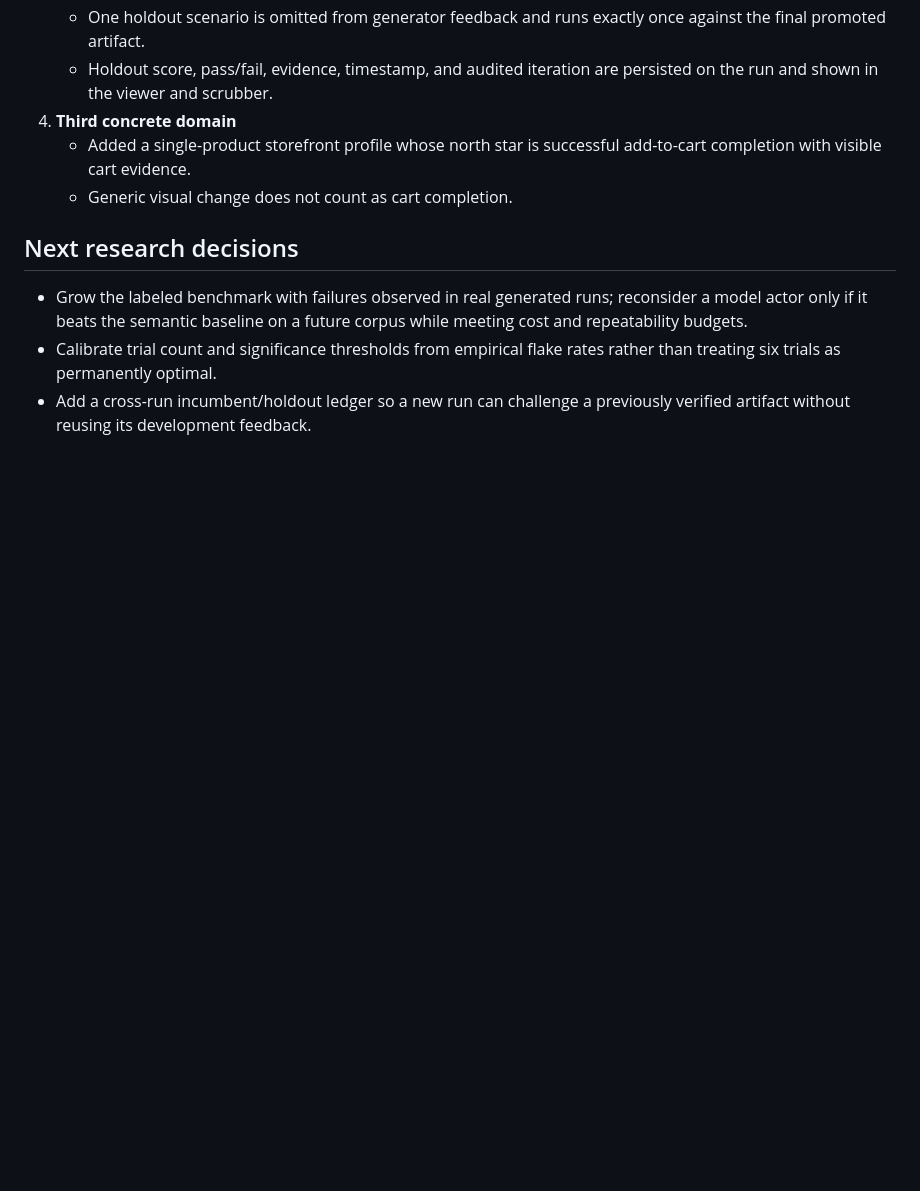
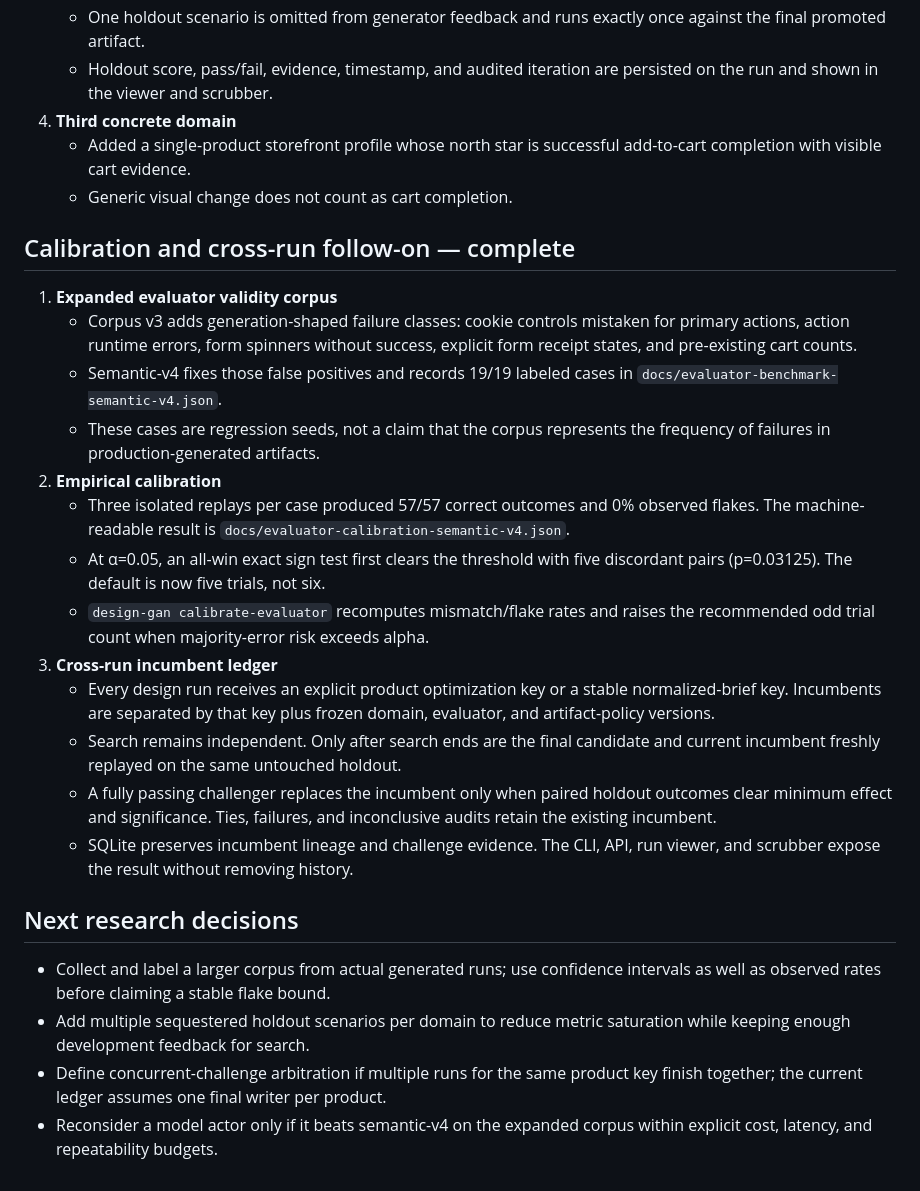
Before and after one commit to jessholbrook/design-gan, a Markdown page: docs/roadmap.md, the part around the change. Rendered like a GitHub page; blank space fills up the shorter version.

```diff
--- a/docs/roadmap.md
+++ b/docs/roadmap.md
@@ -86,12 +86,43 @@ All criteria above are met by `codex/product-optimization-roadmap`.
      add-to-cart completion with visible cart evidence.
    - Generic visual change does not count as cart completion.
 
+## Calibration and cross-run follow-on — complete
+
+1. **Expanded evaluator validity corpus**
+   - Corpus v3 adds generation-shaped failure classes: cookie controls mistaken
+     for primary actions, action runtime errors, form spinners without success,
+     explicit form receipt states, and pre-existing cart counts.
+   - Semantic-v4 fixes those false positives and records 19/19 labeled cases in
+     `docs/evaluator-benchmark-semantic-v4.json`.
+   - These cases are regression seeds, not a claim that the corpus represents
+     the frequency of failures in production-generated artifacts.
+2. **Empirical calibration**
+   - Three isolated replays per case produced 57/57 correct outcomes and 0%
+     observed flakes. The machine-readable result is
+     `docs/evaluator-calibration-semantic-v4.json`.
+   - At α=0.05, an all-win exact sign test first clears the threshold with five
+     discordant pairs (p=0.03125). The default is now five trials, not six.
+   - `design-gan calibrate-evaluator` recomputes mismatch/flake rates and raises
+     the recommended odd trial count when majority-error risk exceeds alpha.
+3. **Cross-run incumbent ledger**
+   - Every design run receives an explicit product optimization key or a stable
+     normalized-brief key. Incumbents are separated by that key plus frozen
+     domain, evaluator, and artifact-policy versions.
+   - Search remains independent. Only after search ends are the final candidate
+     and current incumbent freshly replayed on the same untouched holdout.
+   - A fully passing challenger replaces the incumbent only when paired holdout
+     outcomes clear minimum effect and significance. Ties, failures, and
+     inconclusive audits retain the existing incumbent.
+   - SQLite preserves incumbent lineage and challenge evidence. The CLI, API,
+     run viewer, and scrubber expose the result without removing history.
+
 ## Next research decisions
 
-- Grow the labeled benchmark with failures observed in real generated runs;
-  reconsider a model actor only if it beats the semantic baseline on a future
-  corpus while meeting cost and repeatability budgets.
-- Calibrate trial count and significance thresholds from empirical flake rates
-  rather than treating six trials as permanently optimal.
-- Add a cross-run incumbent/holdout ledger so a new run can challenge a
-  previously verified artifact without reusing its development feedback.
+- Collect and label a larger corpus from actual generated runs; use confidence
+  intervals as well as observed rates before claiming a stable flake bound.
+- Add multiple sequestered holdout scenarios per domain to reduce metric
+  saturation while keeping enough development feedback for search.
+- Define concurrent-challenge arbitration if multiple runs for the same product
+  key finish together; the current ledger assumes one final writer per product.
+- Reconsider a model actor only if it beats semantic-v4 on the expanded corpus
+  within explicit cost, latency, and repeatability budgets.
```
Also changed, not shown: README.md (+30 -8 lines).
